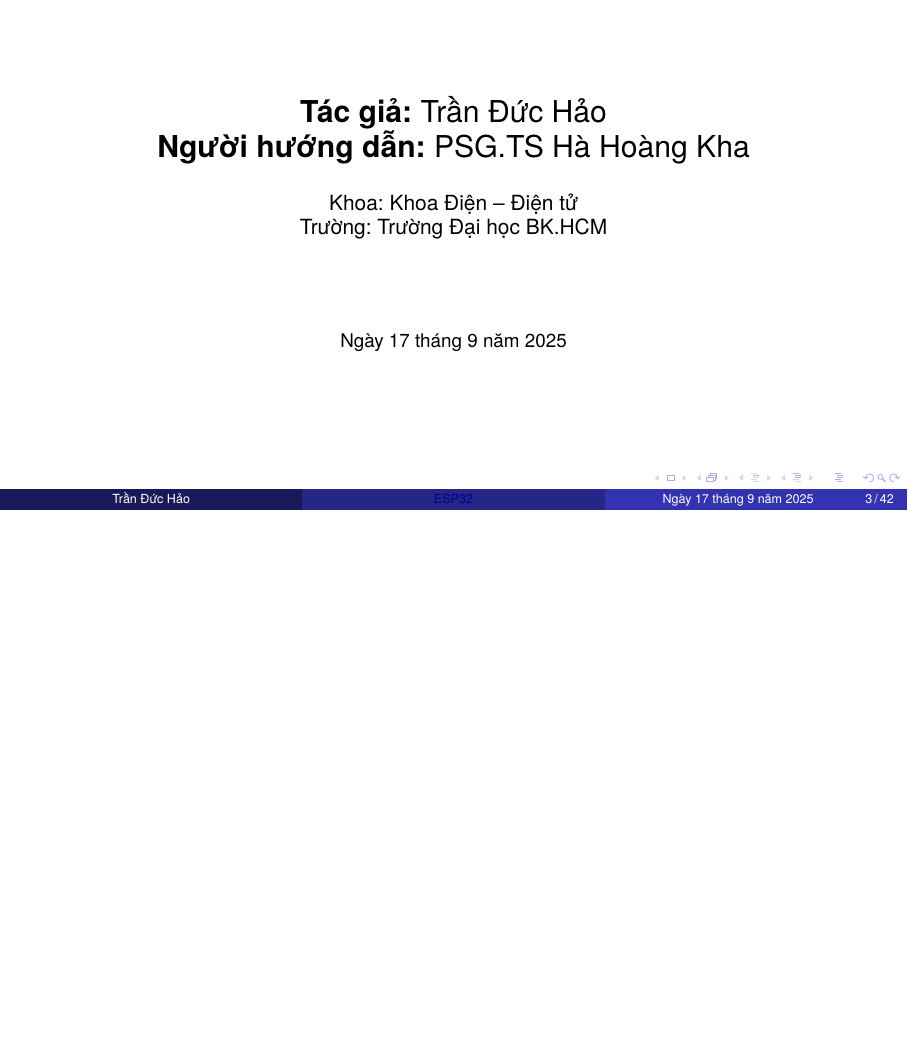
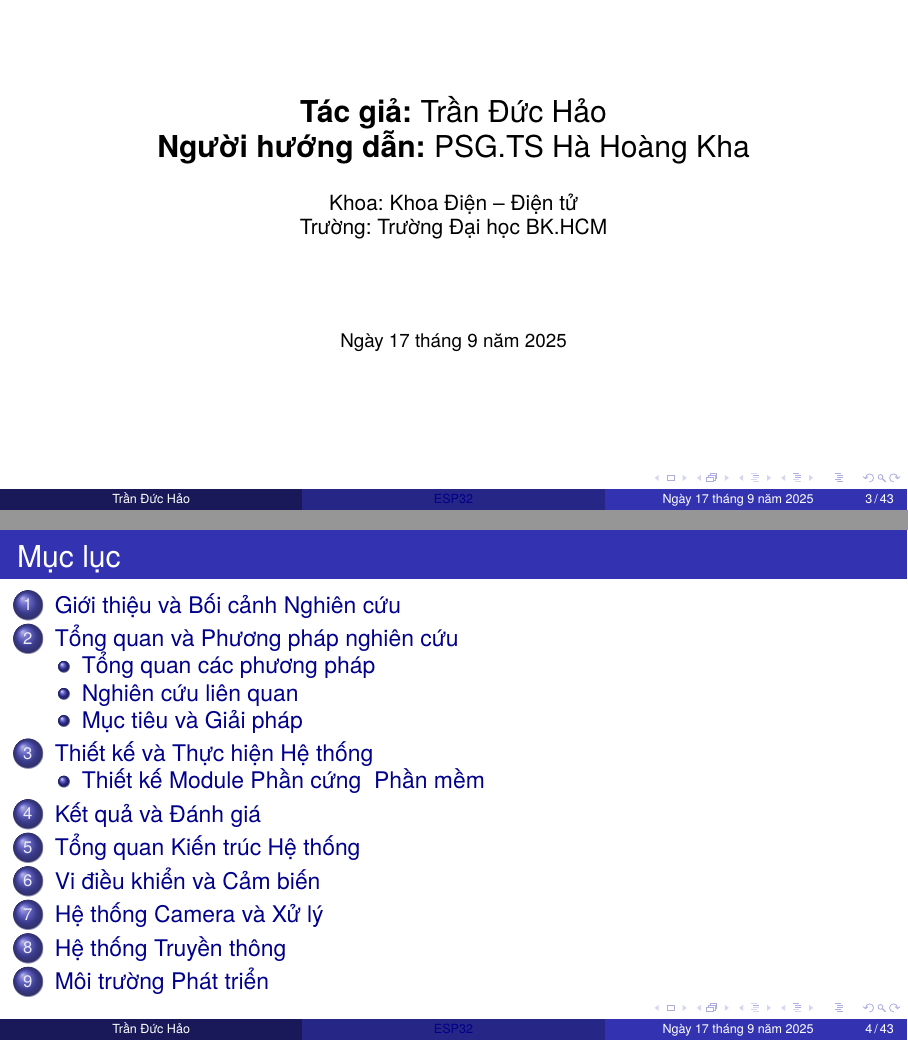
Before and after one commit to wikibird2024/thesis_beamer, LaTeX slides (main.tex, which reads slides/01_introduction.tex): page 3 of 42 before the commit and pages 3 and 4 of 43 after it, the two joined at a grey line, the shorter picture padded with empty space. Compiled offline with XeLaTeX; a missing font is replaced by an installed copy or a similar font.

Commit message:
table of contend chapter 01 ok

```diff
--- a/slides/01_introduction.tex
+++ b/slides/01_introduction.tex
@@ -17,8 +17,12 @@
     {\footnotesize \today}
 \end{frame}
 
-% ===== SECTION 1: GIỚI THIỆU & BỐI CẢNH =====
-\section{Giới thiệu và bối cảnh nghiên cứu}
+% --- Slide  Trang  table of content---
+\begin{frame}{Mục lục}
+    \tableofcontents
+\end{frame}
+% --- Bắt đầu SECTION: GIỚI THIỆU & BỐI CẢNH ---
+\section{Giới thiệu và Bối cảnh Nghiên cứu}
 
 % --- Slide 3: Vấn đề toàn cầu ---
 \begin{frame}{Té ngã: Mối đe dọa toàn cầu}
@@ -40,6 +44,6 @@
     \end{columns}
 \end{frame}
 
-% ===== SECTION 2: TỔNG QUAN VÀ NGHIÊN CỨU LIÊN QUAN =====
-\section{Tổng quan và nghiên cứu liên quan}
+% --- Bắt đầu SECTION: TỔNG QUAN & PHƯƠNG PHÁP ---
+\section{Tổng quan và Phương pháp nghiên cứu}
 
@@ -72,9 +80,8 @@
     \end{columns}
 \end{frame}
 
-% ===== SECTION 3: MỤC TIÊU VÀ PHƯƠNG PHÁP NGHIÊN CỨU =====
-\section{Mục tiêu và phương pháp nghiên cứu}
-
+% --- Bắt đầu SUBSECTION: Mục tiêu & Giải pháp ---
+\subsection{Mục tiêu và Giải pháp}
 % --- Slide 6: Mục tiêu luận văn ---
 \begin{frame}{Mục tiêu Luận Văn}
     \begin{itemize}
@@ -96,6 +103,8 @@
     \end{figure}
 \end{frame}
 
+% --- Bắt đầu SUBSECTION: Thiết kế module phần cứng & phần mềm ---
+\subsection{Thiết kế Module Phần cứng & Phần mềm}
 % --- Slide 8: Hệ thống nhúng (ESP32) ---
 \begin{frame}{Hệ thống nhúng (ESP32)}
     \begin{columns}[T]
```
Also changed, not shown: main.pdf, slides/01_introduction.tex (13 more changed lines).
